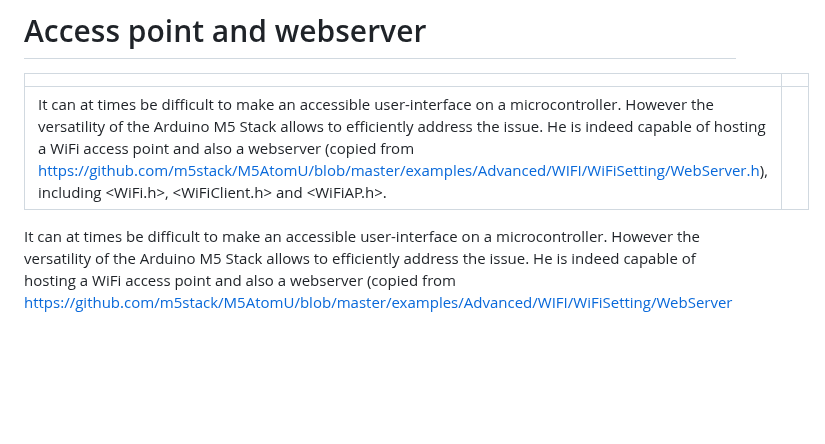
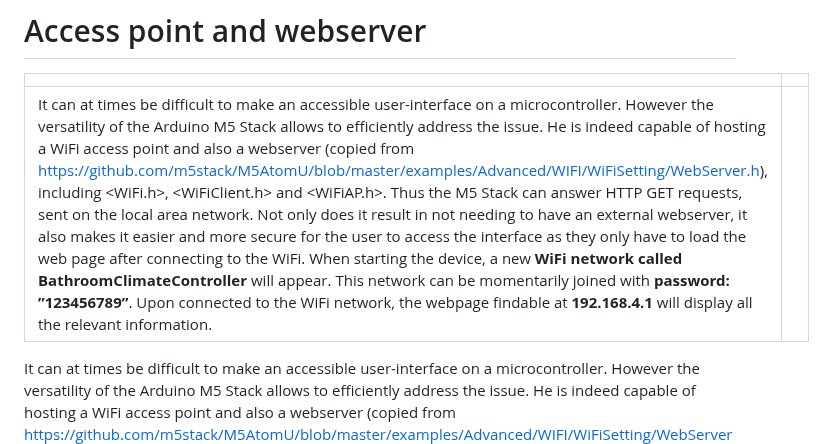
Before and after one commit to oliolioli/BathroomClimateController, a Markdown page: README.md, the part around the change. Drawn GitHub-style; blank space fills up the shorter version.

```diff
--- a/README.md
+++ b/README.md
@@ -26,7 +26,7 @@ Where *T_dewpoint* is the *dew point*, *T* is the *temperature*, and *RH* is the
 
 | | |
 | -- | -- |
-| It can at times be difficult to make an accessible user-interface on a microcontroller. However the versatility of the Arduino M5 Stack allows to efficiently address the issue. He is indeed capable of hosting a WiFi access point and also a webserver (copied from https://github.com/m5stack/M5AtomU/blob/master/examples/Advanced/WIFI/WiFiSetting/WebServer.h), including <WiFi.h>, <WiFiClient.h> and <WiFiAP.h>. | [![](https://github.com/oliolioli/BathroomClimateController/blob/main/screenshots/env3.png) ](https://github.com/oliolioli/BathroomClimateController/blob/main/screenshots/titleImage.png) |
+| It can at times be difficult to make an accessible user-interface on a microcontroller. However the versatility of the Arduino M5 Stack allows to efficiently address the issue. He is indeed capable of hosting a WiFi access point and also a webserver (copied from https://github.com/m5stack/M5AtomU/blob/master/examples/Advanced/WIFI/WiFiSetting/WebServer.h), including <WiFi.h>, <WiFiClient.h> and <WiFiAP.h>. Thus the M5 Stack can answer HTTP GET requests, sent on the local area network. Not only does it result in not needing to have an external webserver, it also makes it easier and more secure for the user to access the interface as they only have to load the web page after connecting to the WiFi. When starting the device, a new **WiFi network called BathroomClimateController** will appear. This network can be momentarily joined with **password: ”123456789”**. Upon connected to the WiFi network, the webpage findable at **192.168.4.1** will display all the relevant information. | [![](https://github.com/oliolioli/BathroomClimateController/blob/main/screenshots/env3.png) ](https://github.com/oliolioli/BathroomClimateController/blob/main/screenshots/titleImage.png) |
 
 It can at times be difficult to make an accessible user-interface on a microcontroller. However the versatility of the Arduino M5 Stack allows to efficiently address the issue. He is indeed capable of hosting a WiFi access point and also a webserver (copied from https://github.com/m5stack/M5AtomU/blob/master/examples/Advanced/WIFI/WiFiSetting/WebServer.h), including <WiFi.h>, <WiFiClient.h> and <WiFiAP.h>.
 
```
